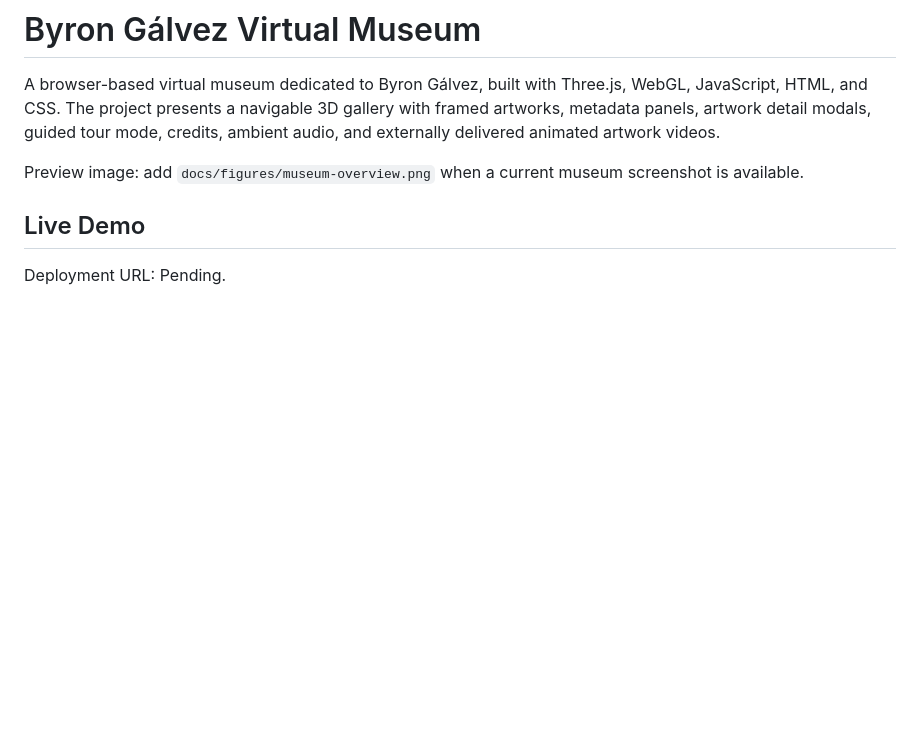
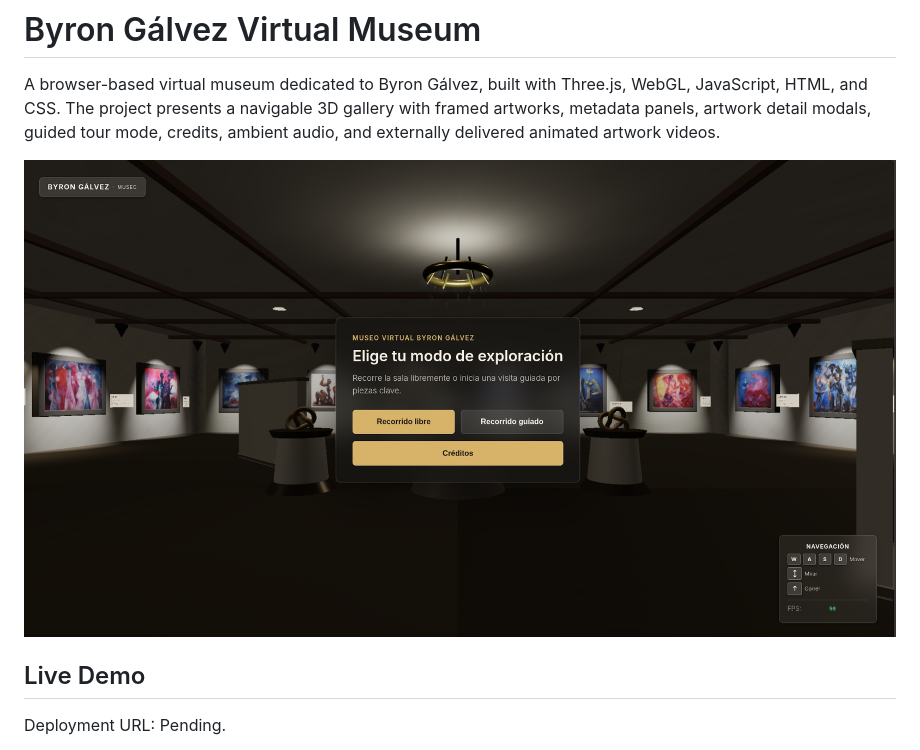
Before and after one commit to deepdevjose/Byron-s-virtual-museum, a Markdown page: README.md, the part around the change. Drawn GitHub-style; pictures changed too: docs/figures/museum-overview.png (added); blank space fills up the shorter version.

```diff
--- a/README.md
+++ b/README.md
@@ -2,7 +2,7 @@
 
 A browser-based virtual museum dedicated to Byron Gálvez, built with Three.js, WebGL, JavaScript, HTML, and CSS. The project presents a navigable 3D gallery with framed artworks, metadata panels, artwork detail modals, guided tour mode, credits, ambient audio, and externally delivered animated artwork videos.
 
-Preview image: add `docs/figures/museum-overview.png` when a current museum screenshot is available.
+![Byron Gálvez Virtual Museum overview](docs/figures/museum-overview.png)
 
 ## Live Demo
 
```
